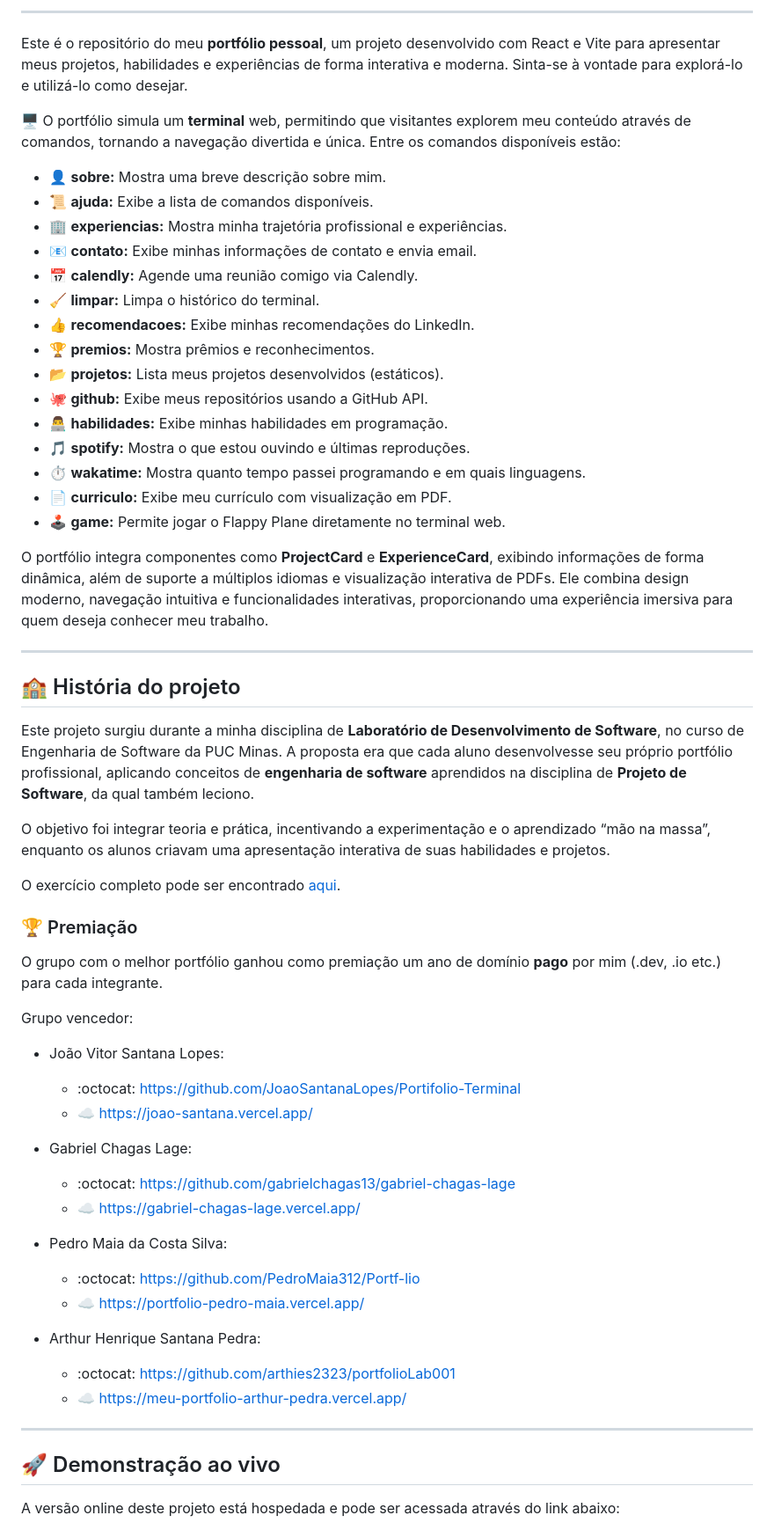
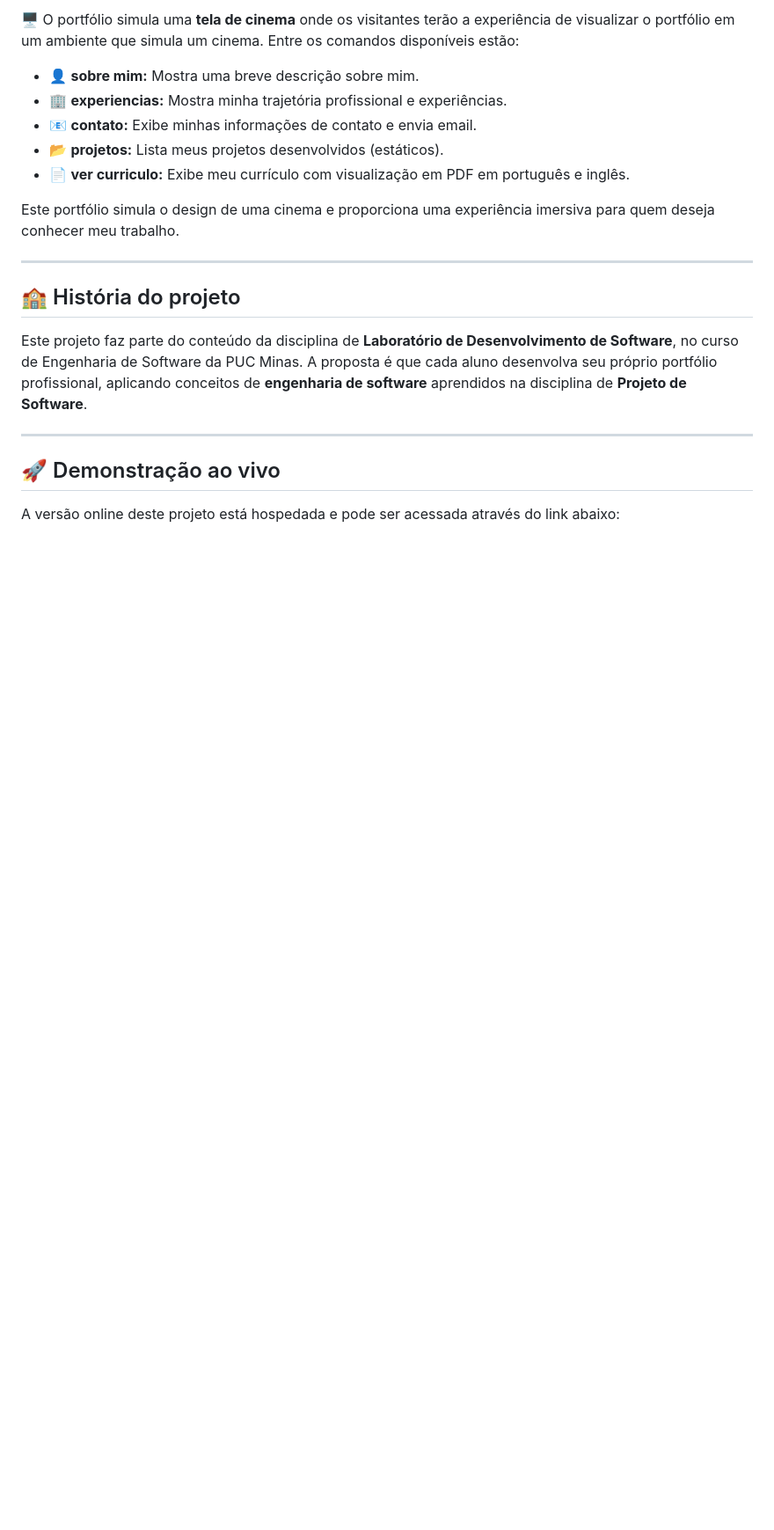
Before and after one commit to mamferreira1977/lab-dev-portfolio, a Markdown page: README.md, the part around one of its changes. Shown at 88% size. Drawn GitHub-style; blank space fills up the shorter version.

Commit message:
Revisão README e inserção novas informações
Updated portfolio description and features, changed technologies used, and added wireframe link.

```diff
--- a/README.md
+++ b/README.md
@@ -4,59 +4,19 @@
 
------
+🖥️ O portfólio simula uma **tela de cinema** onde os visitantes terão a experiência de visualizar o portfólio em um ambiente que simula um cinema. Entre os comandos disponíveis estão:
 
-Este é o repositório do meu **portfólio pessoal**, um projeto desenvolvido com React e Vite para apresentar meus projetos, habilidades e experiências de forma interativa e moderna. Sinta-se à vontade para explorá-lo e utilizá-lo como desejar.
-
-🖥️ O portfólio simula um **terminal** web, permitindo que visitantes explorem meu conteúdo através de comandos, tornando a navegação divertida e única. Entre os comandos disponíveis estão:
-
-* 👤 **sobre:** Mostra uma breve descrição sobre mim.
-* 📜 **ajuda:** Exibe a lista de comandos disponíveis.
+* 👤 **sobre mim:** Mostra uma breve descrição sobre mim.
 * 🏢 **experiencias:** Mostra minha trajetória profissional e experiências.
 * 📧 **contato:** Exibe minhas informações de contato e envia email.
-* 📅 **calendly:** Agende uma reunião comigo via Calendly.
-* 🧹 **limpar:** Limpa o histórico do terminal.
-* 👍 **recomendacoes:** Exibe minhas recomendações do LinkedIn.
-* 🏆 **premios:** Mostra prêmios e reconhecimentos.
 * 📂 **projetos:** Lista meus projetos desenvolvidos (estáticos).
-* 🐙 **github:** Exibe meus repositórios usando a GitHub API.
-* 👨‍💻 **habilidades:** Exibe minhas habilidades em programação.
-* 🎵 **spotify:** Mostra o que estou ouvindo e últimas reproduções.
-* ⏱️ **wakatime:** Mostra quanto tempo passei programando e em quais linguagens.
-* 📄 **curriculo:** Exibe meu currículo com visualização em PDF.
-* 🕹️ **game:** Permite jogar o Flappy Plane diretamente no terminal web.
+* 📄 **ver curriculo:** Exibe meu currículo com visualização em PDF em português e inglês.
 
-O portfólio integra componentes como **ProjectCard** e **ExperienceCard**, exibindo informações de forma dinâmica, além de suporte a múltiplos idiomas e visualização interativa de PDFs. Ele combina design moderno, navegação intuitiva e funcionalidades interativas, proporcionando uma experiência imersiva para quem deseja conhecer meu trabalho.
+Este portfólio simula o design de uma cinema e proporciona uma experiência imersiva para quem deseja conhecer meu trabalho.
 
 -----
 
 ## 🏫 História do projeto
 
-Este projeto surgiu durante a minha disciplina de **Laboratório de Desenvolvimento de Software**, no curso de Engenharia de Software da PUC Minas. A proposta era que cada aluno desenvolvesse seu próprio portfólio profissional, aplicando conceitos de **engenharia de software** aprendidos na disciplina de **Projeto de Software**, da qual também leciono.
-
-O objetivo foi integrar teoria e prática, incentivando a experimentação e o aprendizado “mão na massa”, enquanto os alunos criavam uma apresentação interativa de suas habilidades e projetos.
-
-O exercício completo pode ser encontrado [aqui](https://github.com/joaopauloaramuni/laboratorio-de-desenvolvimento-de-software/tree/main/LABORATORIOS).
-
-### 🏆 Premiação
-
-O grupo com o melhor portfólio ganhou como premiação um ano de domínio **pago** por mim (.dev, .io etc.) para cada integrante.
-
-Grupo vencedor:
-
-- João Vitor Santana Lopes:
-    - :octocat: https://github.com/JoaoSantanaLopes/Portifolio-Terminal
-    - ☁️ https://joao-santana.vercel.app/
-
-- Gabriel Chagas Lage:
-    - :octocat: https://github.com/gabrielchagas13/gabriel-chagas-lage
-    - ☁️ https://gabriel-chagas-lage.vercel.app/
-
-- Pedro Maia da Costa Silva:
-    - :octocat: https://github.com/PedroMaia312/Portf-lio
-    - ☁️ https://portfolio-pedro-maia.vercel.app/
-
-- Arthur Henrique Santana Pedra:
-    - :octocat: https://github.com/arthies2323/portfolioLab001
-    - ☁️ https://meu-portfolio-arthur-pedra.vercel.app/
+Este projeto faz parte do conteúdo da disciplina de **Laboratório de Desenvolvimento de Software**, no curso de Engenharia de Software da PUC Minas. A proposta é que cada aluno desenvolva seu próprio portfólio profissional, aplicando conceitos de **engenharia de software** aprendidos na disciplina de **Projeto de Software**.
 
 -----
 
```
Also changed, not shown: other parts of README.md (+11 -22 lines).
